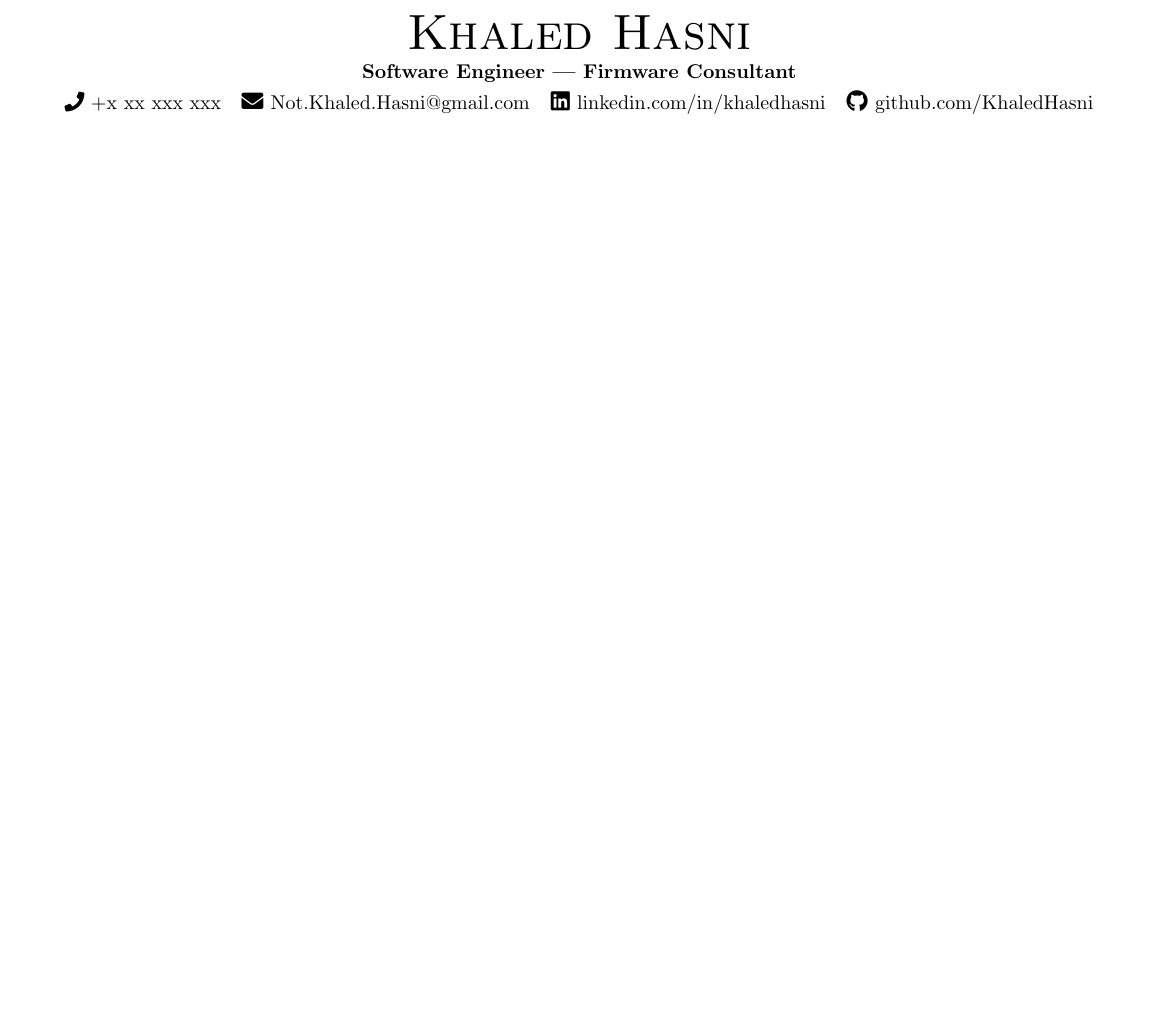
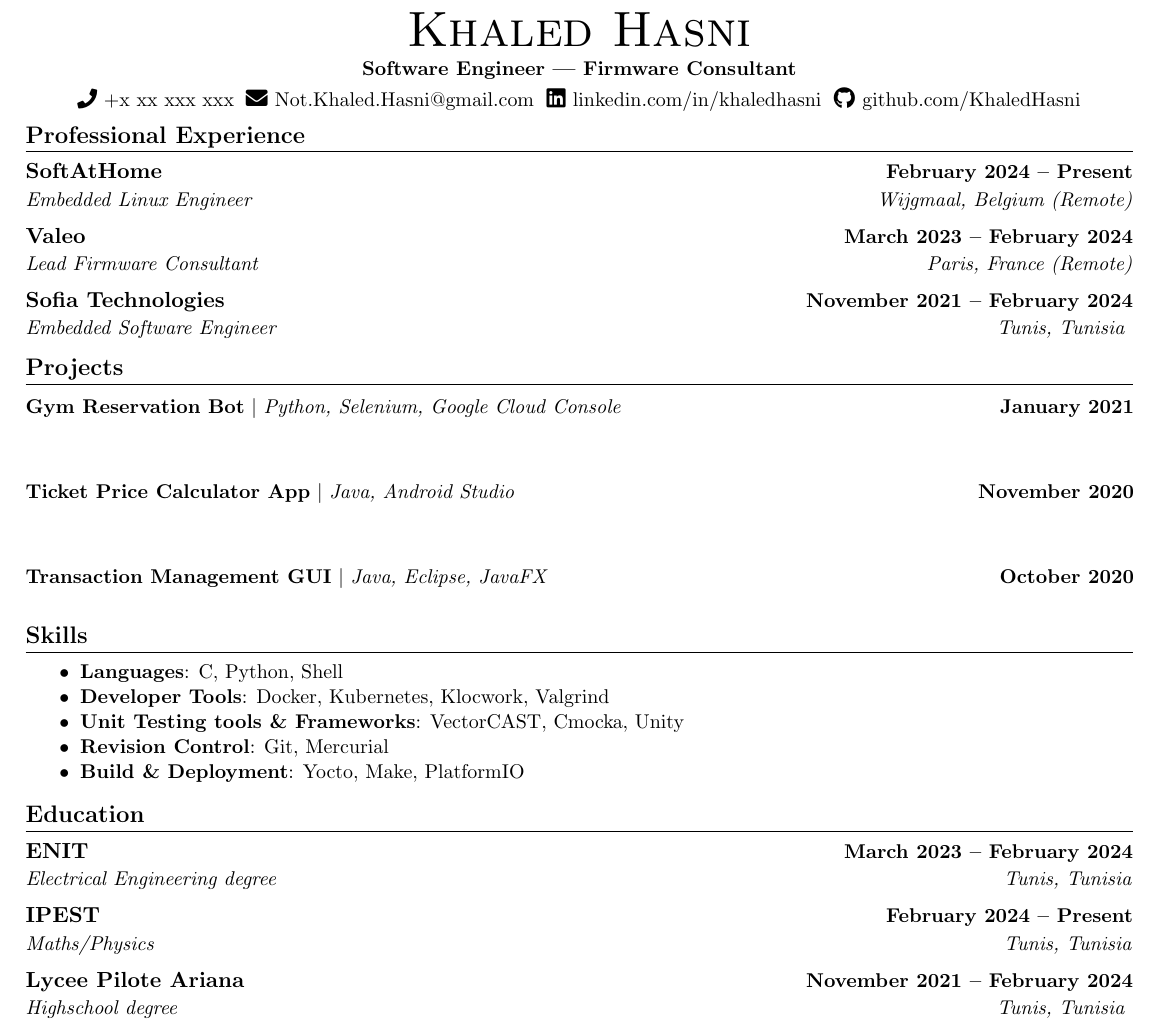
Before and after one commit to KhaledHasni/TeXphile, a LaTeX CV (Resume/main.tex, which reads Resume/customize.tex, Resume/education.tex, Resume/header.tex): part of the page, cut so that both start at the same text, the shorter picture padded with empty space. Compiled offline with pdfLaTeX.

Commit message:
Create all resume sections
Note: 1) Designing the iteration mechanism for the different items of
each section still needs to be done.

```diff
--- /dev/null
+++ b/Resume/customize.tex
@@ -0,0 +1,13 @@
+% ~~~~~~~~~~~~~~~~~~~~~~~~~~~~~~~~~~~~~~ TeXfolio ~~~~~~~~~~~~~~~~~~~~~~~~~~~~~~~~~~~~~~~
+% TeXfolio Resume template
+% Designed & Created by: Khaled Hasni
+% Shared & Distributed under the terms of the MIT license
+% customize.tex: Customizes the resume by adding/removing certain features
+% ~~~~~~~~~~~~~~~~~~~~~~~~~~~~~~~~~~~~~~~~~~~~~~~~~~~~~~~~~~~~~~~~~~~~~~~~~~~~~~~~~~~~~~~
+
+% ************************************ Resume Header ************************************
+% 1) Personal information:
+% Use these string literals to set your personal information (Full name, Job title, Phone number, Email address, Linkedin profile, Github profile).
+% This information will be displayed in the resume header.
+\def\MyFullName{Khaled Hasni}
+\def\MyJobTitle{Software Engineer | Firmware Consultant}
@@ -0,0 +47 @@
+    {SoftAtHome}/{February 2024 -- Present}/{Embedded Linux Engineer}/{Wijgmaal, Belgium (Remote)},
@@ -0,0 +72,5 @@
+    {Gym Reservation Bot}/{Python, Selenium, Google Cloud Console}/{January 2021},
+    % 2nd project
+    {Ticket Price Calculator App}/{Java, Android Studio}/{November 2020},
+    % 3rd project
+    {Transaction Management GUI}/{Java, Eclipse, JavaFX}/{October 2020}
@@ -0,0 +111,6 @@
+    {ENIT}/{March 2023 -- February 2024}/{Electrical Engineering degree}/{Tunis, Tunisia},
+    % 2nd most recent education experience
+    {IPEST}/{February 2024 -- Present}/{Maths/Physics}/{Tunis, Tunisia},
+    % 3rd most recent education experience
+    {Lycee Pilote Ariana}/{November 2021 -- February 2024}/{Highschool degree}/{Tunis, Tunisia}
+}
--- /dev/null
+++ b/Resume/education.tex
@@ -0,0 +1,22 @@
+% ~~~~~~~~~~~~~~~~~~~~~~~~~~~~~~~~~~~~~~ TeXfolio ~~~~~~~~~~~~~~~~~~~~~~~~~~~~~~~~~~~~~~~
+% TeXfolio Resume template
+% Designed & Created by: Khaled Hasni
+% Shared & Distributed under the terms of the MIT license
+% education.tex: Creates a section for education
+% ~~~~~~~~~~~~~~~~~~~~~~~~~~~~~~~~~~~~~~~~~~~~~~~~~~~~~~~~~~~~~~~~~~~~~~~~~~~~~~~~~~~~~~~
+
+\ifthenelse{\equal{\Education}{y}}{
+    \section{Education}
+        \ResumeEntryList
+            \foreach \Institute\Timespan\Coursework\Location in \EducationEntries {
+                \ResumeEntry \Institute\Timespan\Coursework\Location
+                %\ResumeItemList
+                    %\foreach \AchievementList in \ProfessionalExperienceAchievements {
+                    %    \foreach \Achievement in \AchievementList {
+                    %        \ResumeItem \Achievement
+                    %    }
+                    %}
+                %\ResumeItemListClose
+            }
+        \ResumeEntryListClose
+}{}
--- a/Resume/header.tex
+++ b/Resume/header.tex
@@ -4,29 +4,6 @@
 % Shared & Distributed under the terms of the MIT license
 % header.tex: Creates the layout of the resume's header
 % ~~~~~~~~~~~~~~~~~~~~~~~~~~~~~~~~~~~~~~~~~~~~~~~~~~~~~~~~~~~~~~
-
-% ********* Personal information *********
-% Use these string literals to set your personal information (Full name, Job title, Phone number, Email address, Linkedin profile, Github profile).
-% This information will be displayed in the resume header.
-\def\MyFullName{Khaled Hasni}
-\def\MyJobTitle{Software Engineer | Firmware Consultant}
-\def\MyPhoneNumber{+x xx xxx xxx}
-\def\MyEmailAddress{Not.Khaled.Hasni@gmail.com}
-\def\MyLinkedinProfile{linkedin.com/in/khaledhasni}
-\def\MyGithubProfile{github.com/KhaledHasni}
-
-% *********** Toggle switches ***********
-% Use these to toggle some of the resume header features on and off
-% y --> On
-% n --> Off
-% Example:
-% \newcommand\UseIcons{n} to remove all icons (phone, email, linkedin, github)
-\newcommand{\SmallCaps}{y}
-\newcommand{\PhoneNbr}{y}
-\newcommand{\EmailAddr}{y}
-\newcommand{\LinkedinProf}{y}
-\newcommand{\GithubProf}{y}
-\newcommand{\UseIcons}{y}
 
 % ***************** Profile URLs *****************
 \edef\MyLinkedinProfileURL{https://\MyLinkedinProfile}
--- a/Resume/main.tex
+++ b/Resume/main.tex
@@ -18,6 +18,7 @@
 \usepackage{fontawesome5}
 \usepackage{multicol}
 \usepackage{ifthen}
+\usepackage{tikz}
 \input{glyphtounicode}
 
 % Customize headers and footers
--- /dev/null
+++ b/Resume/professional_experience.tex
@@ -0,0 +1,22 @@
+% ~~~~~~~~~~~~~~~~~~~~~~~~~~~~~~~~~~~~ TeXfolio ~~~~~~~~~~~~~~~~~~~~~~~~~~~~~~~~~~~~
+% TeXfolio Resume template
+% Designed & Created by: Khaled Hasni
+% Shared & Distributed under the terms of the MIT license
+% professional_experience.tex: Creates a section for professional experience
+% ~~~~~~~~~~~~~~~~~~~~~~~~~~~~~~~~~~~~~~~~~~~~~~~~~~~~~~~~~~~~~~~~~~~~~~~~~~~~~~~~~~
+
+\ifthenelse{\equal{\ProfessionalExperience}{y}}{
+    \section{Professional Experience}
+        \ResumeEntryList
+            \foreach \Institute\Timespan\Role\Location in \ProfessionalExperienceEntries {
+                \ResumeEntry \Institute\Timespan\Role\Location
+                %\ResumeItemList
+                    %\foreach \AchievementList in \ProfessionalExperienceAchievements {
+                    %    \foreach \Achievement in \AchievementList {
+                    %        \ResumeItem \Achievement
+                    %    }
+                    %}
+                %\ResumeItemListClose
+            }
+        \ResumeEntryListClose
+}{}
--- /dev/null
+++ b/Resume/projects.tex
@@ -0,0 +1,18 @@
+% ~~~~~~~~~~~~~~~~~~~~~~~~~~~~~~~~~~~~ TeXfolio ~~~~~~~~~~~~~~~~~~~~~~~~~~~~~~~~~~~~
+% TeXfolio Resume template
+% Designed & Created by: Khaled Hasni
+% Shared & Distributed under the terms of the MIT license
+% projects.tex: Creates a section for personal projects
+% ~~~~~~~~~~~~~~~~~~~~~~~~~~~~~~~~~~~~~~~~~~~~~~~~~~~~~~~~~~~~~~~~~~~~~~~~~~~~~~~~~~
+
+\ifthenelse{\equal{\Projects}{y}}{
+    \section{Projects}
+        \vspace{-5pt}
+        \ResumeEntryList
+            \foreach \ProjectName\Keywords\Timespan in \ProjectsEntries {
+                \ResumeProjectHeader
+                    {\textbf{\ProjectName} $|$ \emph{\Keywords}}{\Timespan}
+            }
+        \ResumeEntryListClose
+        \vspace{-15pt}
+}{}
--- /dev/null
+++ b/Resume/skills.tex
@@ -0,0 +1,31 @@
+% ~~~~~~~~~~~~~~~~~~~~~~~~~~~~~~~~~~~~ TeXfolio ~~~~~~~~~~~~~~~~~~~~~~~~~~~~~~~~~~~~
+% TeXfolio Resume template
+% Designed & Created by: Khaled Hasni
+% Shared & Distributed under the terms of the MIT license
+% skills.tex: Creates a section for skills
+% ~~~~~~~~~~~~~~~~~~~~~~~~~~~~~~~~~~~~~~~~~~~~~~~~~~~~~~~~~~~~~~~~~~~~~~~~~~~~~~~~~~
+
+\ifthenelse{\equal{\Skills}{y}}{
+    \section{Skills}
+        \begin{itemize}
+            \setlength{\itemsep}{-4pt}
+            \small{
+                \ifthenelse{\equal{\Languages}{y}}{
+                    \item\textbf{Languages}{: C, Python, Shell}
+                }{}
+                \ifthenelse{\equal{\DeveloperTools}{y}}{
+                    \item\textbf{Developer Tools}{: Docker, Kubernetes, Klocwork, Valgrind}
+                }{}
+                \ifthenelse{\equal{\UnitTestingAndFrameworks}{y}}{
+                    \item\textbf{Unit Testing tools \& Frameworks}{: VectorCAST, Cmocka, Unity}
+                }{}
+                \ifthenelse{\equal{\RevisionControl}{y}}{
+                    \item\textbf{Revision Control}{: Git, Mercurial}
+                }{}
+                \ifthenelse{\equal{\BuildAndDeployment}{y}}{
+                    \item\textbf{Build \& Deployment}{: Yocto, Make, PlatformIO}
+                }{}
+            }
+        \end{itemize}
+        \vspace{-16pt}
+}{}
```
Also changed, not shown: Resume/custom_commands.tex (added, +31 -0 lines), Resume/customize.tex (91 more changed lines), Resume/header.tex (6 more changed lines), Resume/main.tex (11 more changed lines).
